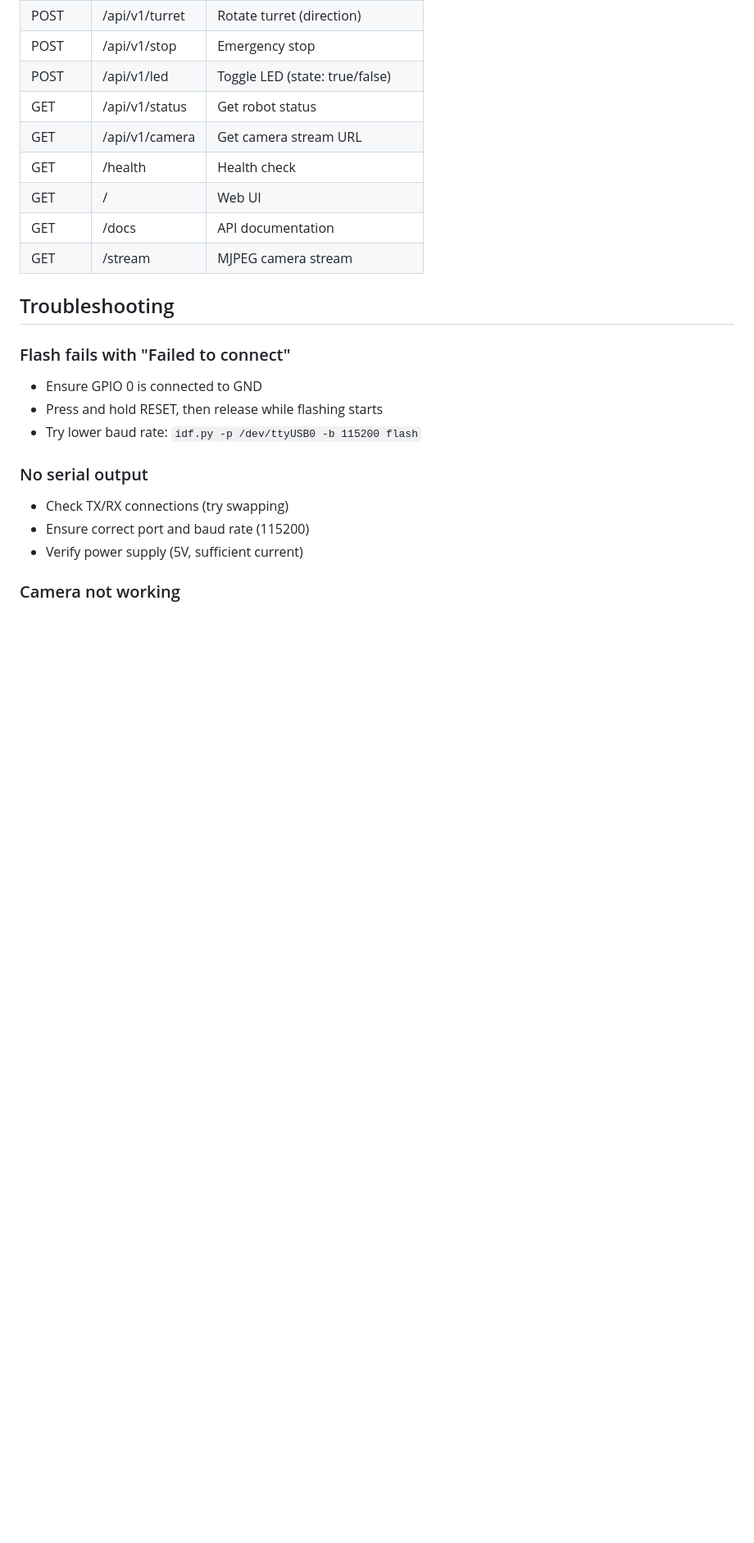
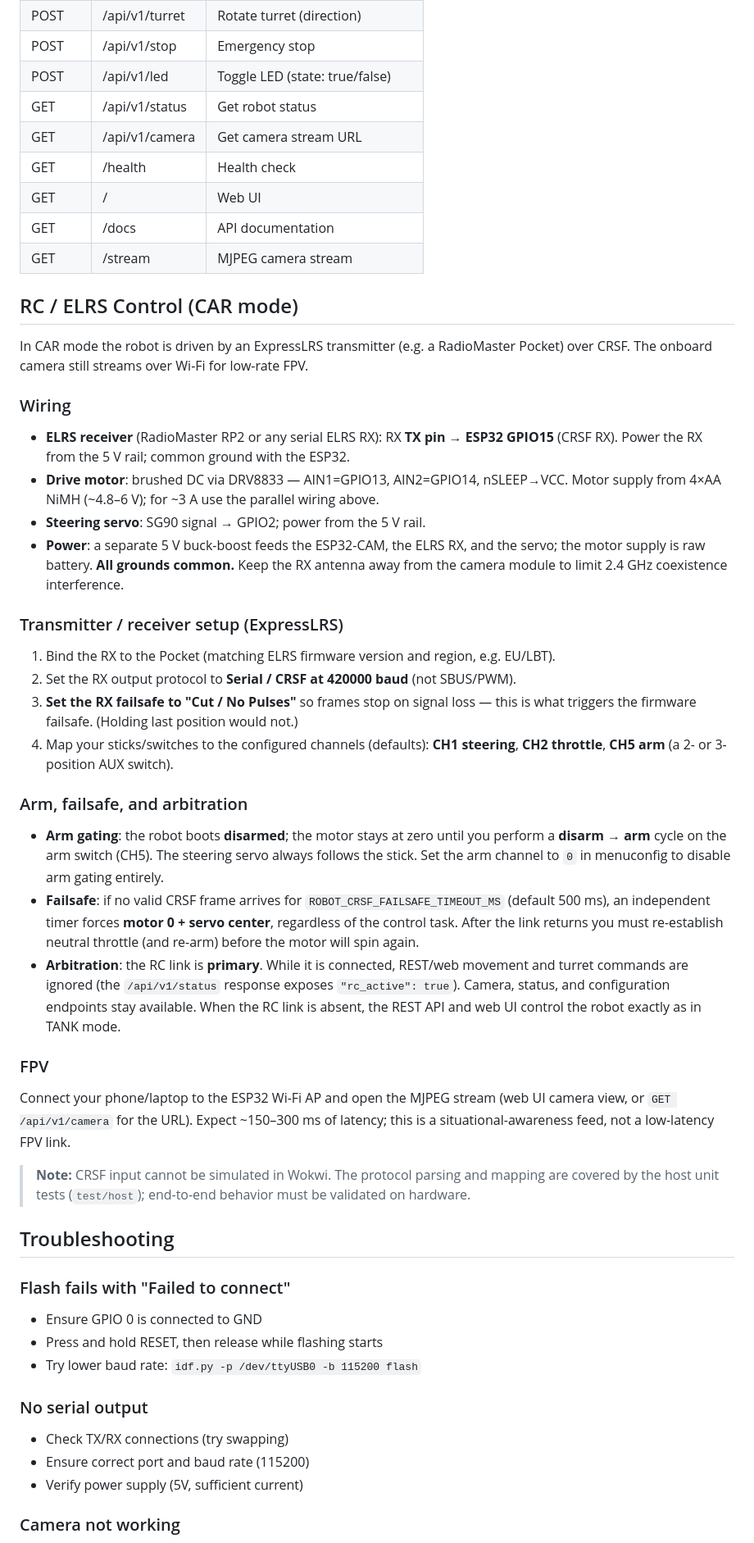
Before and after one commit to matiyas/esp32-robot, a Markdown page: README.md, the part around one of its changes. Shown at 82% size. Rendered like a GitHub page; blank space fills up the shorter version.

Commit message:
docs: document ELRS wiring, menuconfig, failsafe, arm and FPV
Co-Authored-By: Claude Opus 4.8 (1M context) <noreply@anthropic.com>

```diff
--- a/README.md
+++ b/README.md
@@ -257,6 +309,55 @@ All settings are configurable via `idf.py menuconfig`:
 | GET | / | Web UI |
 | GET | /docs | API documentation |
 | GET | /stream | MJPEG camera stream |
+
+## RC / ELRS Control (CAR mode)
+
+In CAR mode the robot is driven by an ExpressLRS transmitter (e.g. a RadioMaster Pocket)
+over CRSF. The onboard camera still streams over Wi-Fi for low-rate FPV.
+
+### Wiring
+
+- **ELRS receiver** (RadioMaster RP2 or any serial ELRS RX): RX **TX pin → ESP32 GPIO15**
+  (CRSF RX). Power the RX from the 5 V rail; common ground with the ESP32.
+- **Drive motor**: brushed DC via DRV8833 — AIN1=GPIO13, AIN2=GPIO14, nSLEEP→VCC. Motor
+  supply from 4×AA NiMH (~4.8–6 V); for ~3 A use the parallel wiring above.
+- **Steering servo**: SG90 signal → GPIO2; power from the 5 V rail.
+- **Power**: a separate 5 V buck-boost feeds the ESP32-CAM, the ELRS RX, and the servo; the
+  motor supply is raw battery. **All grounds common.** Keep the RX antenna away from the
+  camera module to limit 2.4 GHz coexistence interference.
+
+### Transmitter / receiver setup (ExpressLRS)
+
+1. Bind the RX to the Pocket (matching ELRS firmware version and region, e.g. EU/LBT).
+2. Set the RX output protocol to **Serial / CRSF at 420000 baud** (not SBUS/PWM).
+3. **Set the RX failsafe to "Cut / No Pulses"** so frames stop on signal loss — this is what
+   triggers the firmware failsafe. (Holding last position would not.)
+4. Map your sticks/switches to the configured channels (defaults): **CH1 steering**,
+   **CH2 throttle**, **CH5 arm** (a 2- or 3-position AUX switch).
+
+### Arm, failsafe, and arbitration
+
+- **Arm gating**: the robot boots **disarmed**; the motor stays at zero until you perform a
+  **disarm → arm** cycle on the arm switch (CH5). The steering servo always follows the stick.
+  Set the arm channel to `0` in menuconfig to disable arm gating entirely.
+- **Failsafe**: if no valid CRSF frame arrives for `ROBOT_CRSF_FAILSAFE_TIMEOUT_MS` (default
+  500 ms), an independent timer forces **motor 0 + servo center**, regardless of the control
+  task. After the link returns you must re-establish neutral throttle (and re-arm) before the
+  motor will spin again.
+- **Arbitration**: the RC link is **primary**. While it is connected, REST/web movement and
+  turret commands are ignored (the `/api/v1/status` response exposes `"rc_active": true`).
+  Camera, status, and configuration endpoints stay available. When the RC link is absent,
+  the REST API and web UI control the robot exactly as in TANK mode.
+
+### FPV
+
+Connect your phone/laptop to the ESP32 Wi-Fi AP and open the MJPEG stream (web UI camera
+view, or `GET /api/v1/camera` for the URL). Expect ~150–300 ms of latency; this is a
+situational-awareness feed, not a low-latency FPV link.
+
+> **Note:** CRSF input cannot be simulated in Wokwi. The protocol parsing and mapping are
+> covered by the host unit tests (`test/host`); end-to-end behavior must be validated on
+> hardware.
 
 ## Troubleshooting
 
```
Also changed, not shown: other parts of README.md (+56 -4 lines).
